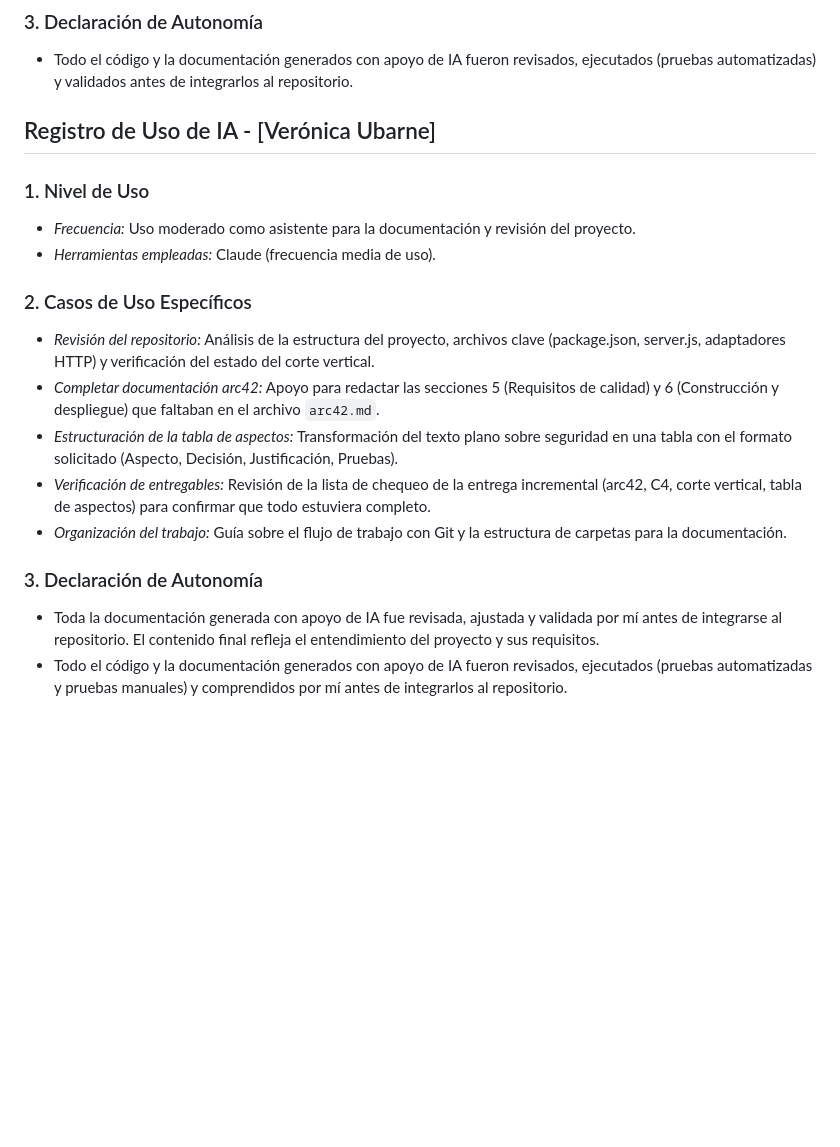
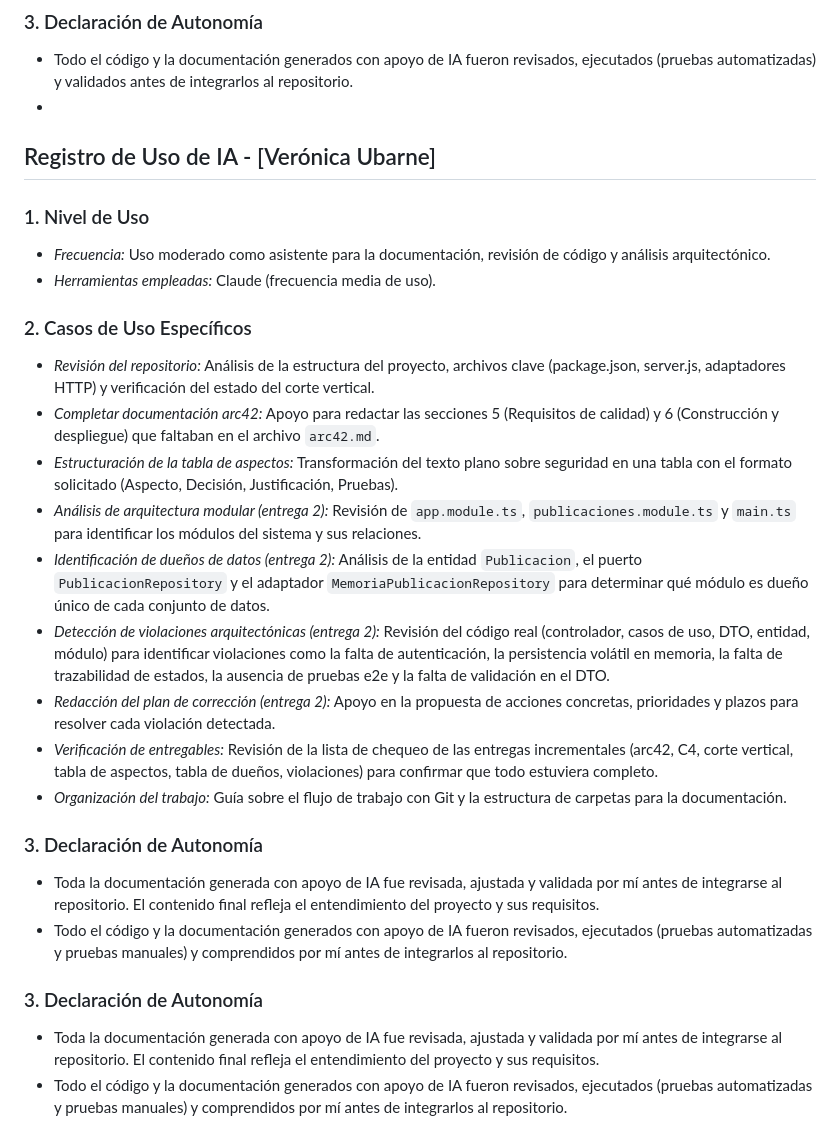
Before and after one commit to ISCOUTB/AS_202620_Recobra, a Markdown page: docs/ia.md, the part around the change. GitHub-like rendering; blank space fills up the shorter version.

```diff
--- a/docs/ia.md
+++ b/docs/ia.md
@@ -56,19 +56,27 @@ desarrollo del proyecto, tal como lo pide la evidencia S1/S2.
 
 ### 3. Declaración de Autonomía
 * Todo el código y la documentación generados con apoyo de IA fueron revisados, ejecutados (pruebas automatizadas) y validados antes de integrarlos al repositorio.
+*
 ## Registro de Uso de IA - [Verónica Ubarne]
 
 ### 1. Nivel de Uso
-* *Frecuencia:* Uso moderado como asistente para la documentación y revisión del proyecto.
+* *Frecuencia:* Uso moderado como asistente para la documentación, revisión de código y análisis arquitectónico.
 * *Herramientas empleadas:* Claude (frecuencia media de uso).
 
 ### 2. Casos de Uso Específicos
 * *Revisión del repositorio:* Análisis de la estructura del proyecto, archivos clave (package.json, server.js, adaptadores HTTP) y verificación del estado del corte vertical.
 * *Completar documentación arc42:* Apoyo para redactar las secciones 5 (Requisitos de calidad) y 6 (Construcción y despliegue) que faltaban en el archivo `arc42.md`.
 * *Estructuración de la tabla de aspectos:* Transformación del texto plano sobre seguridad en una tabla con el formato solicitado (Aspecto, Decisión, Justificación, Pruebas).
-* *Verificación de entregables:* Revisión de la lista de chequeo de la entrega incremental (arc42, C4, corte vertical, tabla de aspectos) para confirmar que todo estuviera completo.
+* *Análisis de arquitectura modular (entrega 2):* Revisión de `app.module.ts`, `publicaciones.module.ts` y `main.ts` para identificar los módulos del sistema y sus relaciones.
+* *Identificación de dueños de datos (entrega 2):* Análisis de la entidad `Publicacion`, el puerto `PublicacionRepository` y el adaptador `MemoriaPublicacionRepository` para determinar qué módulo es dueño único de cada conjunto de datos.
+* *Detección de violaciones arquitectónicas (entrega 2):* Revisión del código real (controlador, casos de uso, DTO, entidad, módulo) para identificar violaciones como la falta de autenticación, la persistencia volátil en memoria, la falta de trazabilidad de estados, la ausencia de pruebas e2e y la falta de validación en el DTO.
+* *Redacción del plan de corrección (entrega 2):* Apoyo en la propuesta de acciones concretas, prioridades y plazos para resolver cada violación detectada.
+* *Verificación de entregables:* Revisión de la lista de chequeo de las entregas incrementales (arc42, C4, corte vertical, tabla de aspectos, tabla de dueños, violaciones) para confirmar que todo estuviera completo.
 * *Organización del trabajo:* Guía sobre el flujo de trabajo con Git y la estructura de carpetas para la documentación.
 
 ### 3. Declaración de Autonomía
 * Toda la documentación generada con apoyo de IA fue revisada, ajustada y validada por mí antes de integrarse al repositorio. El contenido final refleja el entendimiento del proyecto y sus requisitos.
 * Todo el código y la documentación generados con apoyo de IA fueron revisados, ejecutados (pruebas automatizadas y pruebas manuales) y comprendidos por mí antes de integrarlos al repositorio.
+### 3. Declaración de Autonomía
+* Toda la documentación generada con apoyo de IA fue revisada, ajustada y validada por mí antes de integrarse al repositorio. El contenido final refleja el entendimiento del proyecto y sus requisitos.
+* Todo el código y la documentación generados con apoyo de IA fueron revisados, ejecutados (pruebas automatizadas y pruebas manuales) y comprendidos por mí antes de integrarlos al repositorio.
```
